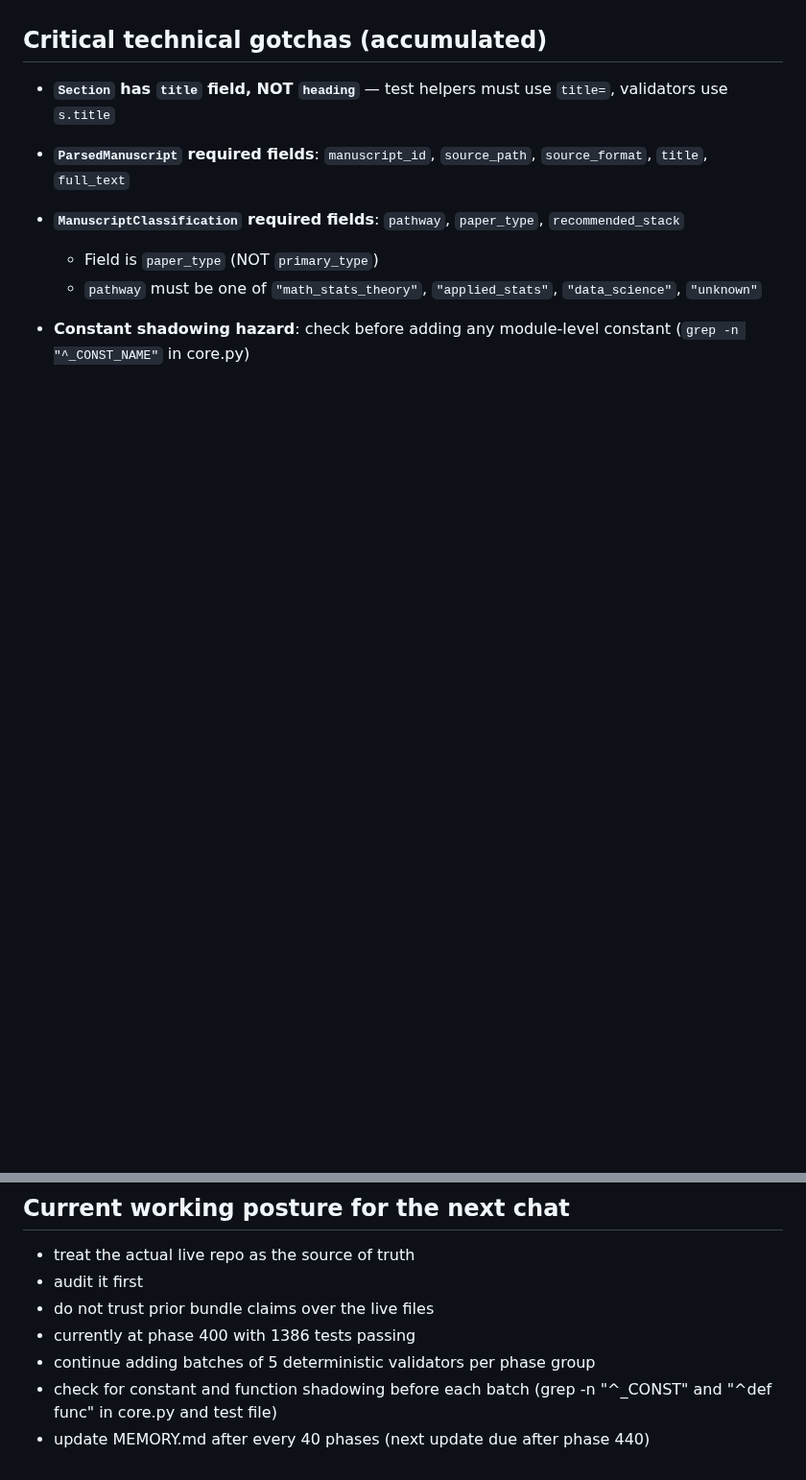
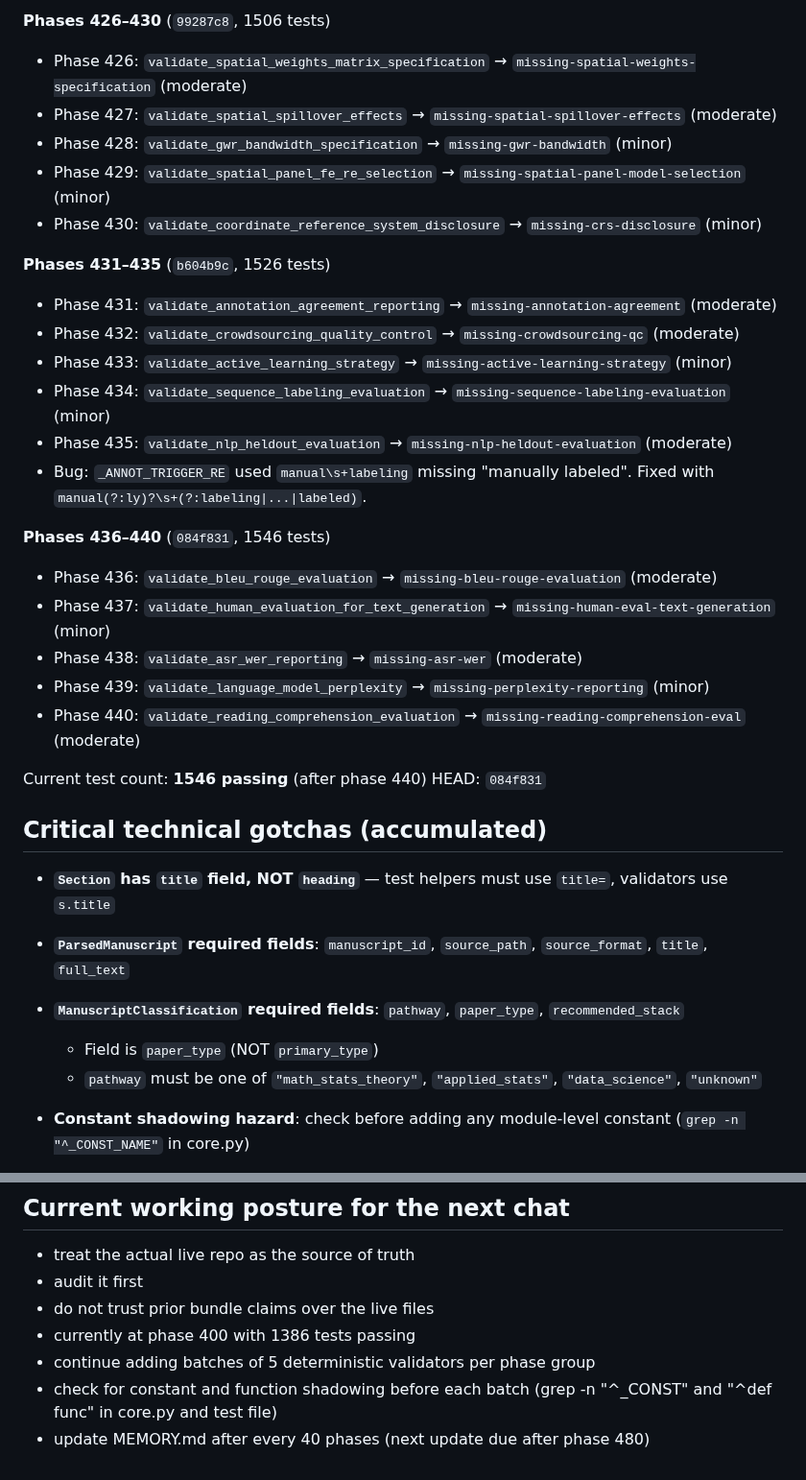
Before and after one commit to dhetting/manuscript-audit, a Markdown page: MEMORY.md, 2 parts joined by grey strips. Shown at 96% size. GitHub-like rendering; blank space fills up the shorter version.

```diff
--- a/MEMORY.md
+++ b/MEMORY.md
@@ -1090,3 +1121,27 @@ HEAD: `d5c3d3b`
+**Phases 426–430** (`99287c8`, 1506 tests)
+- Phase 426: `validate_spatial_weights_matrix_specification` → `missing-spatial-weights-specification` (moderate)
+- Phase 427: `validate_spatial_spillover_effects` → `missing-spatial-spillover-effects` (moderate)
+- Phase 428: `validate_gwr_bandwidth_specification` → `missing-gwr-bandwidth` (minor)
+- Phase 429: `validate_spatial_panel_fe_re_selection` → `missing-spatial-panel-model-selection` (minor)
+- Phase 430: `validate_coordinate_reference_system_disclosure` → `missing-crs-disclosure` (minor)
+
+**Phases 431–435** (`b604b9c`, 1526 tests)
+- Phase 431: `validate_annotation_agreement_reporting` → `missing-annotation-agreement` (moderate)
+- Phase 432: `validate_crowdsourcing_quality_control` → `missing-crowdsourcing-qc` (moderate)
+- Phase 433: `validate_active_learning_strategy` → `missing-active-learning-strategy` (minor)
+- Phase 434: `validate_sequence_labeling_evaluation` → `missing-sequence-labeling-evaluation` (minor)
+- Phase 435: `validate_nlp_heldout_evaluation` → `missing-nlp-heldout-evaluation` (moderate)
+- Bug: `_ANNOT_TRIGGER_RE` used `manual\s+labeling` missing "manually labeled". Fixed with `manual(?:ly)?\s+(?:labeling|...|labeled)`.
+
+**Phases 436–440** (`084f831`, 1546 tests)
+- Phase 436: `validate_bleu_rouge_evaluation` → `missing-bleu-rouge-evaluation` (moderate)
+- Phase 437: `validate_human_evaluation_for_text_generation` → `missing-human-eval-text-generation` (minor)
+- Phase 438: `validate_asr_wer_reporting` → `missing-asr-wer` (moderate)
+- Phase 439: `validate_language_model_perplexity` → `missing-perplexity-reporting` (minor)
+- Phase 440: `validate_reading_comprehension_evaluation` → `missing-reading-comprehension-eval` (moderate)
+
+Current test count: **1546 passing** (after phase 440)
+HEAD: `084f831`
 
 ## Critical technical gotchas (accumulated)
 
@@ -1177,4 +1232,4 @@ Assume:
 - currently at phase 400 with 1386 tests passing
 - continue adding batches of 5 deterministic validators per phase group
 - check for constant and function shadowing before each batch (grep -n "^_CONST" and "^def func" in core.py and test file)
-- update MEMORY.md after every 40 phases (next update due after phase 440)
+- update MEMORY.md after every 40 phases (next update due after phase 480)
```
Also changed, not shown: other parts of MEMORY.md (+40 -9 lines).
